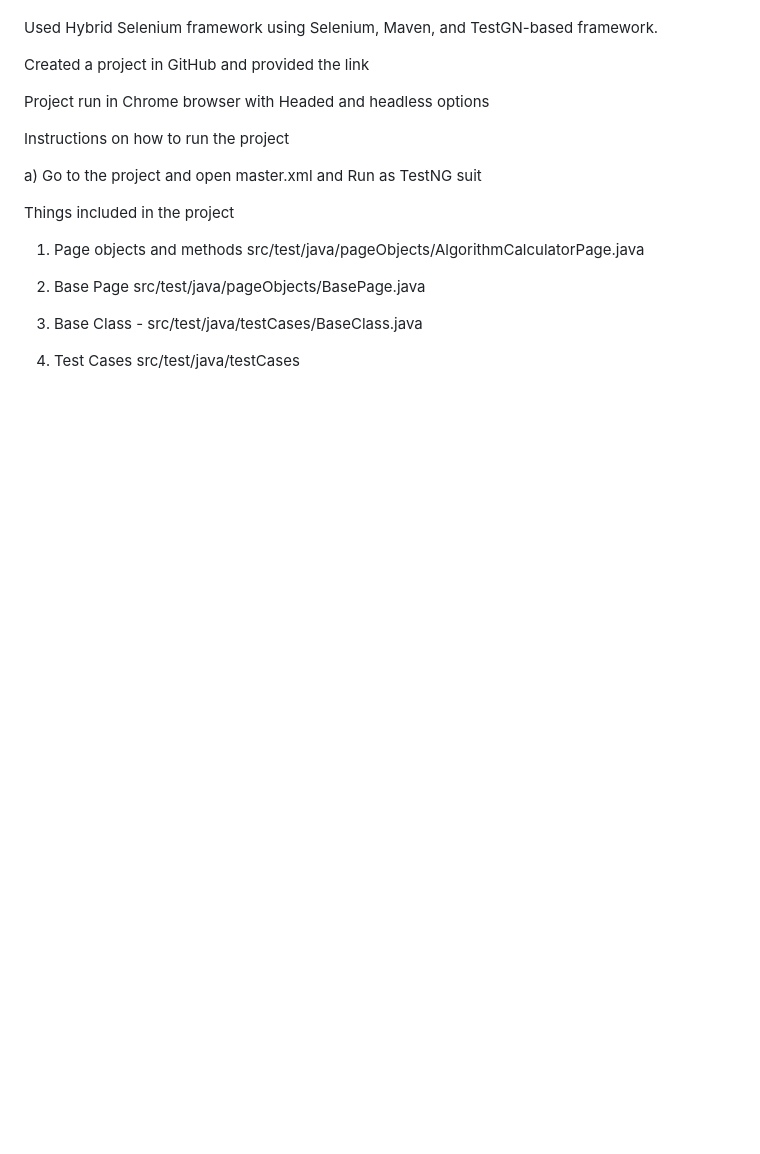
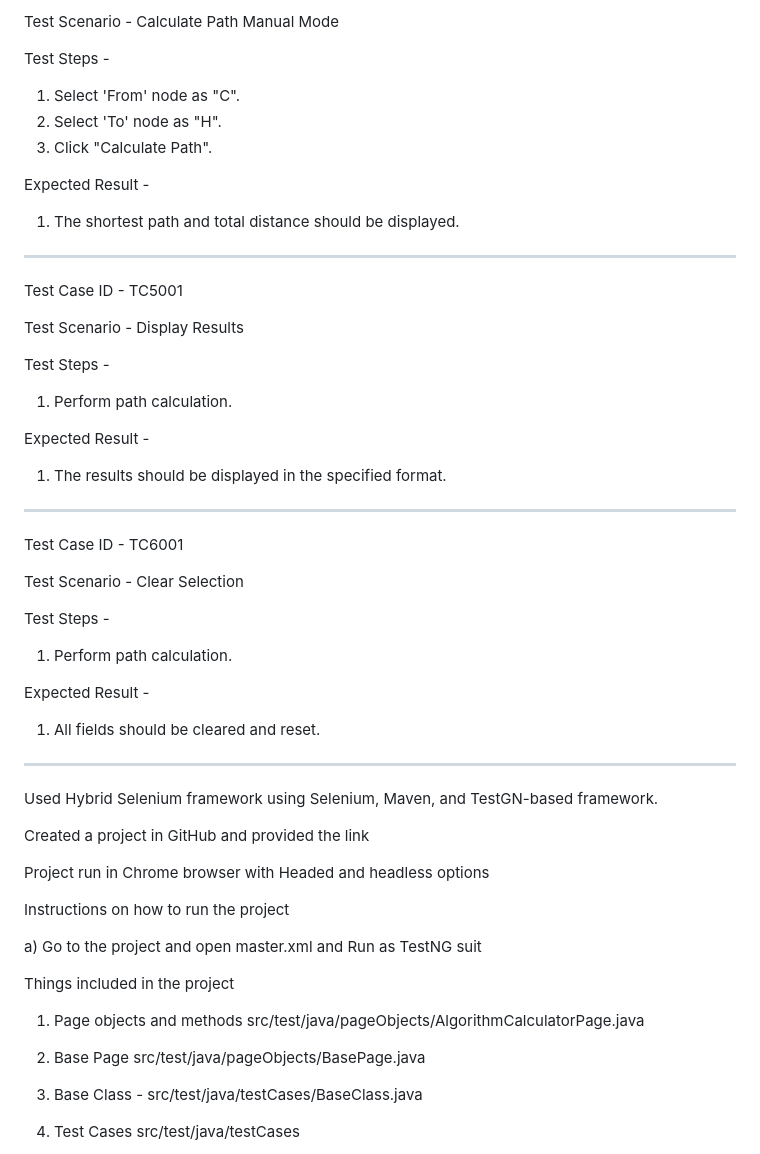
Before and after one commit to Shiharaw/Shortest_Route_Optimizer, a Markdown page: README.md, the part around the change printed below. Drawn GitHub-style; blank space fills up the shorter version.

```diff
--- a/README.md
+++ b/README.md
@@ -31,3 +95,41 @@ TC6001	         Clear Selection	     1. Perform path calculation.
+Test Scenario - Calculate Path Manual Mode
+
+Test Steps -
+1. Select 'From' node as "C".
+2. Select 'To' node as "H".
+3. Click "Calculate Path".
+
+Expected Result -
+1.  The shortest path and total distance should be displayed.
+
+**********************************************
+
+
+Test Case ID  - TC5001
+
+Test Scenario - Display Results
+
+Test Steps -
+1. Perform path calculation.
+
+Expected Result -
+1. The results should be displayed in the specified format.
+
+**********************************************
+
+
+Test Case ID  - TC6001
+
+Test Scenario -  Clear Selection
+
+Test Steps -
+1. Perform path calculation.
+
+Expected Result -
+1. All fields should be cleared and reset.
+
+ **********************************************
+
 
 Used Hybrid Selenium framework using Selenium, Maven, and TestGN-based framework.
 
```
Also changed, not shown: other parts of README.md (+83 -19 lines).
